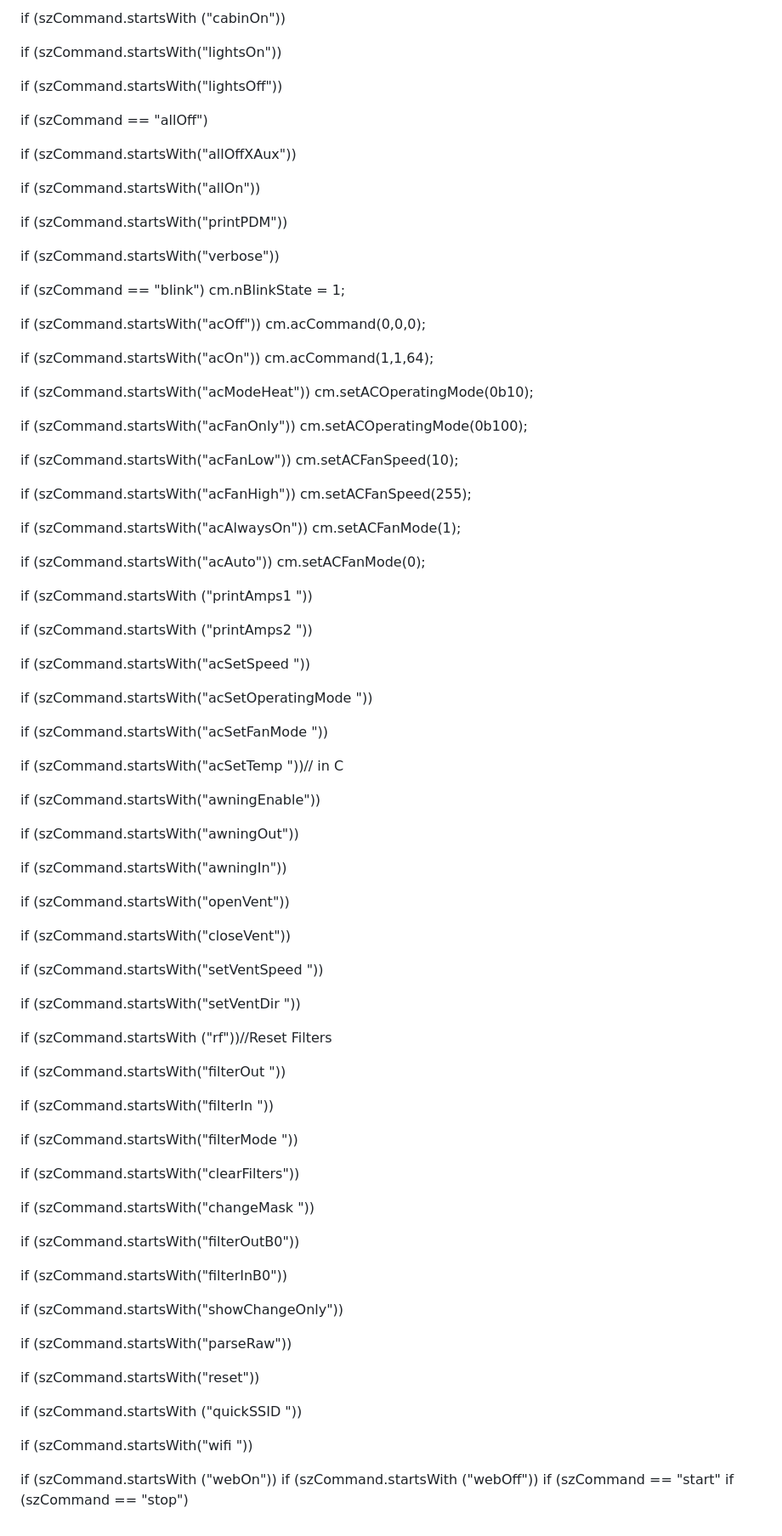
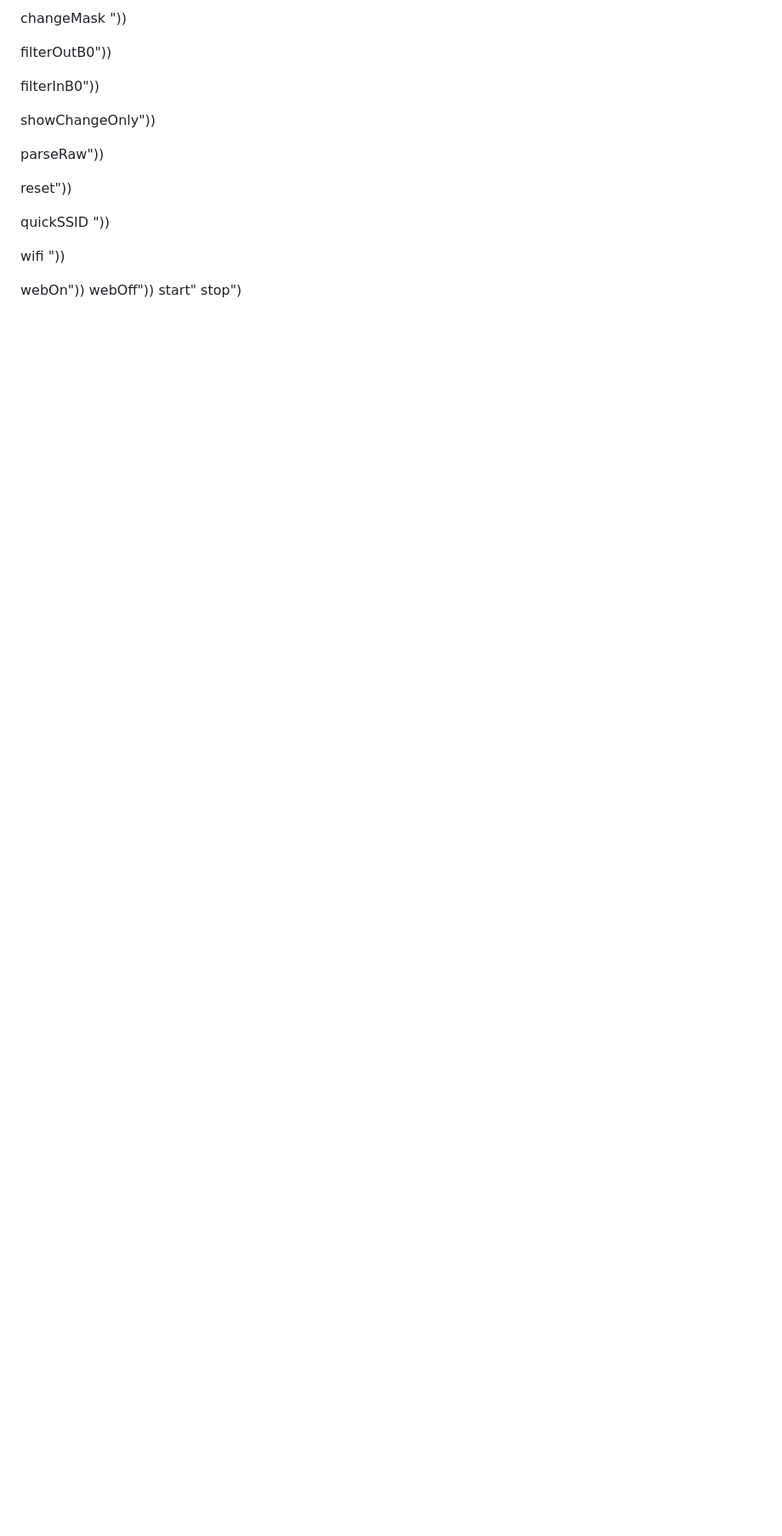
Before and after one commit to changer65535/ModeWifi, a Markdown page: README.md, the part around one of its changes. Shown at 85% size. Drawn GitHub-style; blank space fills up the shorter version.

```diff
--- a/README.md
+++ b/README.md
@@ -67,92 +144,21 @@ https://www.amazon.com/dp/B0718T232Z
 
-  if (szCommand.startsWith ("cabinOn"))
+  changeMask "))
 
-  if (szCommand.startsWith("lightsOn"))
+  filterOutB0"))
 
-  if (szCommand.startsWith("lightsOff"))
+  filterInB0"))
 
-  if (szCommand == "allOff")
+  showChangeOnly"))
 
-  if (szCommand.startsWith("allOffXAux"))
+  parseRaw"))
 
-  if (szCommand.startsWith("allOn"))
+  reset"))
 
-  if (szCommand.startsWith("printPDM"))
+  quickSSID "))
 
-  if (szCommand.startsWith("verbose"))
+  wifi "))
 
-  if (szCommand == "blink") cm.nBlinkState = 1;
-
-  if (szCommand.startsWith("acOff")) cm.acCommand(0,0,0);
-
-  if (szCommand.startsWith("acOn")) cm.acCommand(1,1,64);
-
-  if (szCommand.startsWith("acModeHeat")) cm.setACOperatingMode(0b10);
-
-  if (szCommand.startsWith("acFanOnly")) cm.setACOperatingMode(0b100);
-
-
-  if (szCommand.startsWith("acFanLow")) cm.setACFanSpeed(10);
-
-  if (szCommand.startsWith("acFanHigh")) cm.setACFanSpeed(255);
-
-  if (szCommand.startsWith("acAlwaysOn")) cm.setACFanMode(1);
-
-  if (szCommand.startsWith("acAuto")) cm.setACFanMode(0);
-
-  if (szCommand.startsWith ("printAmps1 "))
-
-  if (szCommand.startsWith ("printAmps2 "))
-
-  if (szCommand.startsWith("acSetSpeed "))
-
-  if (szCommand.startsWith("acSetOperatingMode "))
-
-  if (szCommand.startsWith("acSetFanMode "))
-
-  if (szCommand.startsWith("acSetTemp "))// in C
-
-  if (szCommand.startsWith("awningEnable"))
-
-  if (szCommand.startsWith("awningOut"))
-
-  if (szCommand.startsWith("awningIn"))
-
-  if (szCommand.startsWith("openVent"))
-
-  if (szCommand.startsWith("closeVent"))
-
-  if (szCommand.startsWith("setVentSpeed "))
-
-  if (szCommand.startsWith("setVentDir "))
-
-  if (szCommand.startsWith ("rf"))//Reset Filters
-
-  if (szCommand.startsWith("filterOut "))
-
-  if (szCommand.startsWith("filterIn "))
-
-  if (szCommand.startsWith("filterMode "))
-
-  if (szCommand.startsWith("clearFilters"))
-
-  if (szCommand.startsWith("changeMask "))
-
-  if (szCommand.startsWith("filterOutB0"))
-
-  if (szCommand.startsWith("filterInB0"))
-
-  if (szCommand.startsWith("showChangeOnly"))
-
-  if (szCommand.startsWith("parseRaw"))
-
-  if (szCommand.startsWith("reset"))
-
-  if (szCommand.startsWith ("quickSSID "))
-
-  if (szCommand.startsWith("wifi "))
-
-  if (szCommand.startsWith ("webOn"))
-  if (szCommand.startsWith ("webOff"))
-  if (szCommand == "start"
-  if (szCommand == "stop")
+  webOn"))
+  webOff"))
+  start"
+  stop")
```
Also changed, not shown: other parts of README.md (+89 -12 lines).
